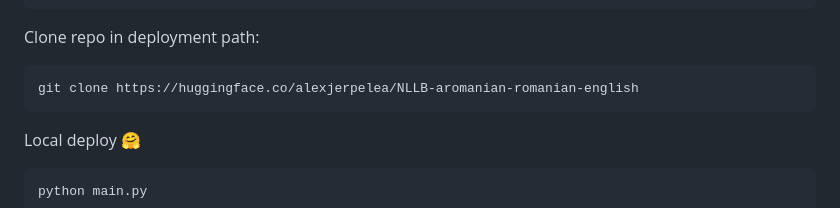
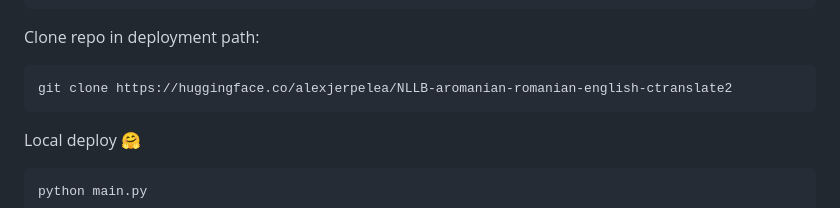
Before and after one commit to lolismek/AroTranslate, a Markdown page: README.md, the part around the change. GitHub-like rendering.

````diff
--- a/README.md
+++ b/README.md
@@ -83,7 +83,7 @@ huggingface-cli login
 
 Clone repo in deployment path:
 ```
-git clone https://huggingface.co/alexjerpelea/NLLB-aromanian-romanian-english
+git clone https://huggingface.co/alexjerpelea/NLLB-aromanian-romanian-english-ctranslate2
 ```
 
 Local deploy 🤗
````
